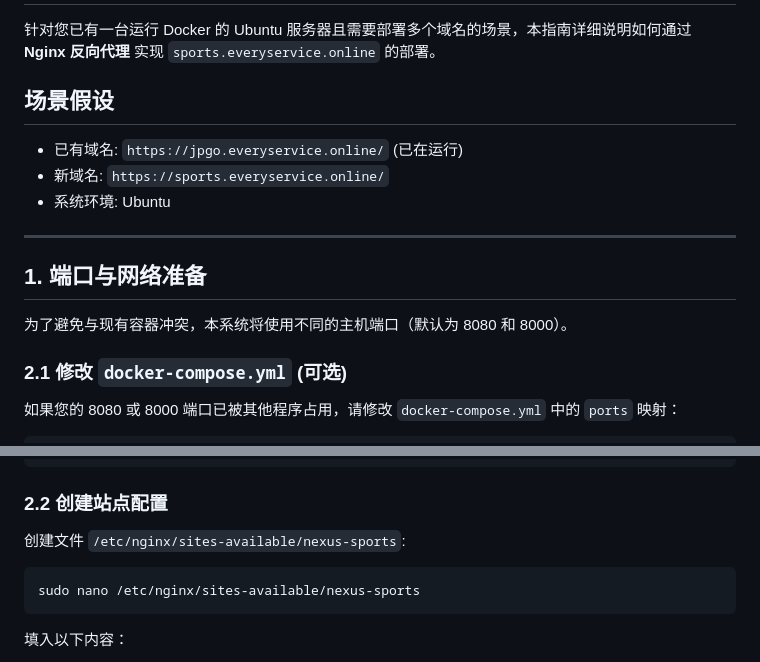
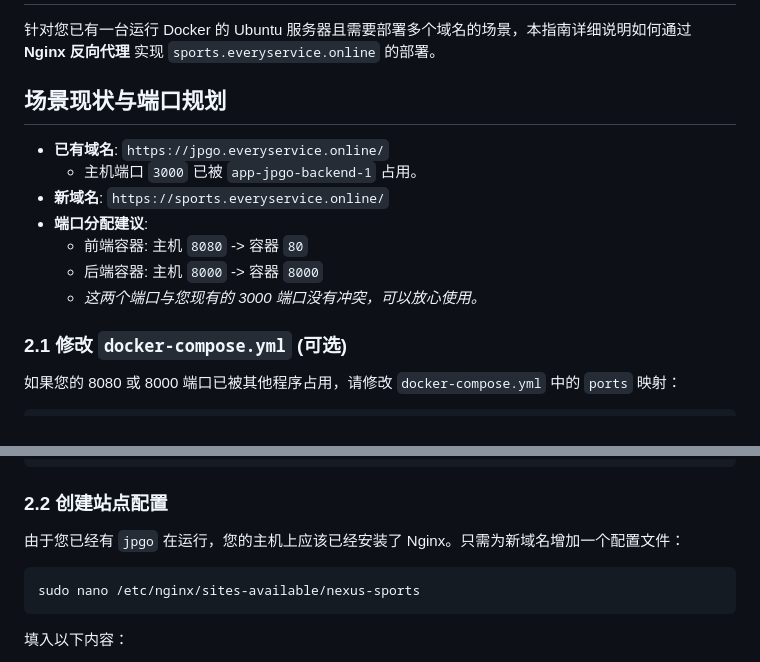
Before and after one commit to idefeng/nexus-sports, a Markdown page: MULTI_DOMAIN_SETUP.md, 2 parts joined by grey strips. Rendered like a GitHub page.

Commit message:
docs: refine multi-domain guide with server port info

````diff
--- a/MULTI_DOMAIN_SETUP.md
+++ b/MULTI_DOMAIN_SETUP.md
@@ -2,16 +2,15 @@
 
 针对您已有一台运行 Docker 的 Ubuntu 服务器且需要部署多个域名的场景，本指南详细说明如何通过 **Nginx 反向代理** 实现 `sports.everyservice.online` 的部署。
 
-## 场景假设
-- 已有域名: `https://jpgo.everyservice.online/` (已在运行)
-- 新域名: `https://sports.everyservice.online/`
-- 系统环境: Ubuntu
+## 场景现状与端口规划
+- **已有域名**: `https://jpgo.everyservice.online/`
+    - 主机端口 `3000` 已被 `app-jpgo-backend-1` 占用。
+- **新域名**: `https://sports.everyservice.online/`
+- **端口分配建议**:
+    - 前端容器: 主机 `8080` -> 容器 `80`
+    - 后端容器: 主机 `8000` -> 容器 `8000`
+    - *这两个端口与您现有的 3000 端口没有冲突，可以放心使用。*
 
----
-
-## 1. 端口与网络准备
-
-为了避免与现有容器冲突，本系统将使用不同的主机端口（默认为 8080 和 8000）。
 
 ### 2.1 修改 `docker-compose.yml` (可选)
 如果您的 8080 或 8000 端口已被其他程序占用，请修改 `docker-compose.yml` 中的 `ports` 映射：
@@ -38,7 +37,7 @@ sudo apt install nginx
 ```
 
 ### 2.2 创建站点配置
-创建文件 `/etc/nginx/sites-available/nexus-sports`:
+由于您已经有 `jpgo` 在运行，您的主机上应该已经安装了 Nginx。只需为新域名增加一个配置文件：
 ```bash
 sudo nano /etc/nginx/sites-available/nexus-sports
 ```
````
